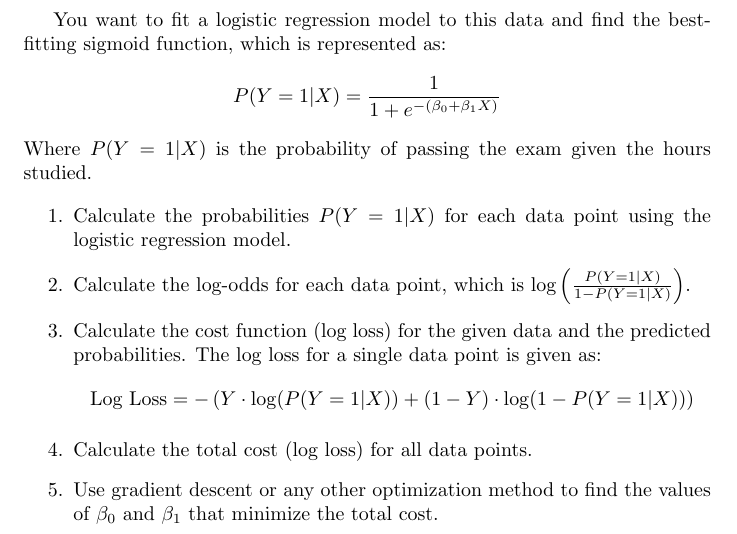
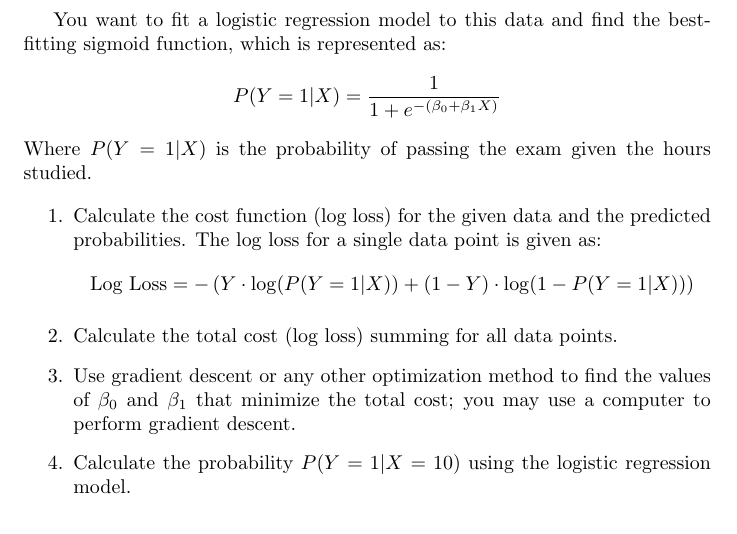
Before and after one commit to pauldubois98/RefresherMaths2023, a LaTeX problem sheet (ExercisesSet6/ExercisesBinaryClassification.tex): part of page 4 of 4, cut so that both start at the same text. Compiled offline with pdfLaTeX.

Commit message:
better questions for log reg

```diff
--- a/ExercisesSet6/ExercisesBinaryClassification.tex
+++ b/ExercisesSet6/ExercisesBinaryClassification.tex
@@ -162,12 +162,12 @@
 	Where $P(Y=1|X)$ is the probability of passing the exam given the hours studied.
 
 	\begin{enumerate}
-		\item Calculate the probabilities $P(Y=1|X)$ for each data point using the logistic regression model.
-		\item Calculate the log-odds for each data point, which is $\log\left(\frac{P(Y=1|X)}{1-P(Y=1|X)}\right)$.
+		%\item Calculate the log-odds for each data point, which is $\log\left(\frac{P(Y=1|X)}{1-P(Y=1|X)}\right)$.
 		\item Calculate the cost function (log loss) for the given data and the predicted probabilities. The log loss for a single data point is given as:
 		$$\text{Log Loss} = -\left(Y \cdot \log(P(Y=1|X)) + (1 - Y) \cdot \log(1 - P(Y=1|X))\right)$$
-		\item Calculate the total cost (log loss) for all data points.
-		\item Use gradient descent or any other optimization method to find the values of $\beta_0$ and $\beta_1$ that minimize the total cost.
+		\item Calculate the total cost (log loss) summing for all data points.
+		\item Use gradient descent or any other optimization method to find the values of $\beta_0$ and $\beta_1$ that minimize the total cost; you may use a computer to perform gradient descent.
+		\item Calculate the probability $P(Y=1|X=10)$ using the logistic regression model.
 	\end{enumerate}
 
 
```
Also changed, not shown: ExercisesSet6/ExercisesBinaryClassification.pdf.
